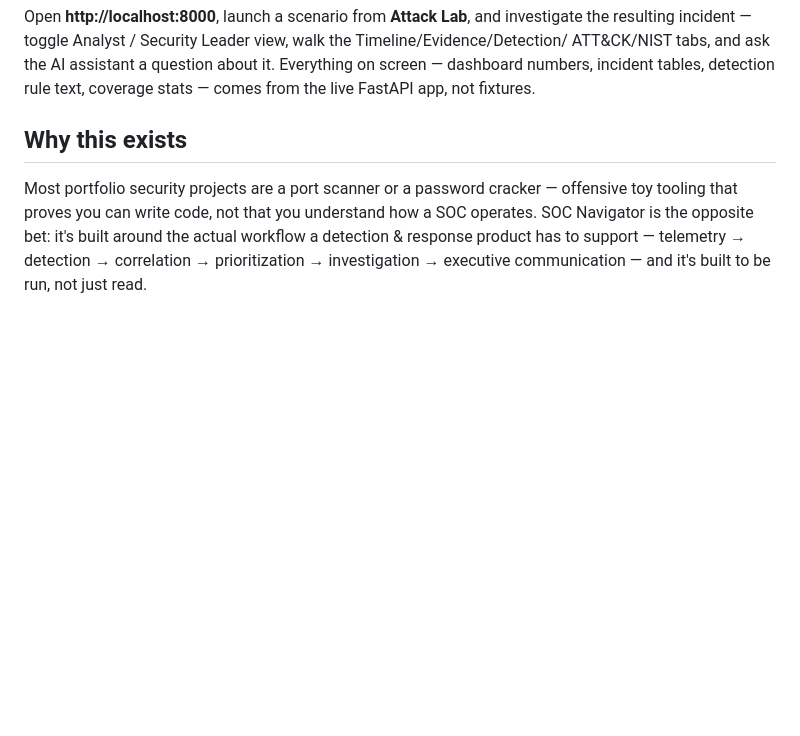
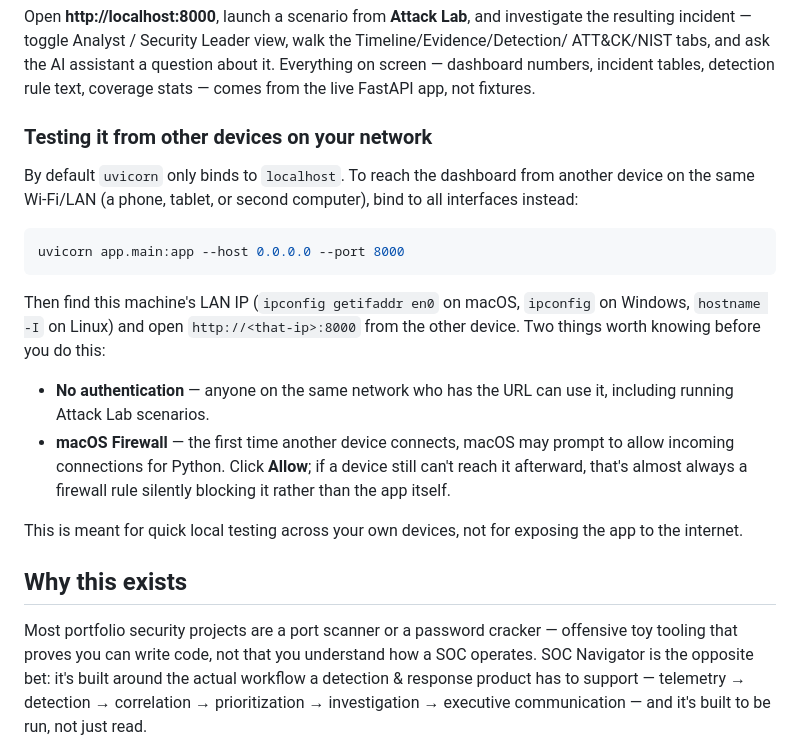
Before and after one commit to AaronMontano99/soc-navigator, a Markdown page: README.md, the part around the change. GitHub-like rendering; blank space fills up the shorter version.

Commit message:
Document LAN testing setup in README
Add instructions for binding uvicorn to 0.0.0.0 so the dashboard can be
reached from other devices on the same network, plus the no-auth and
macOS firewall caveats that come with doing that.

Co-Authored-By: Claude Sonnet 5 <noreply@anthropic.com>

````diff
--- a/README.md
+++ b/README.md
@@ -44,6 +44,28 @@ resulting incident — toggle Analyst / Security Leader view, walk the Timeline/
 ATT&CK/NIST tabs, and ask the AI assistant a question about it. Everything on screen — dashboard
 numbers, incident tables, detection rule text, coverage stats — comes from the live FastAPI app,
 not fixtures.
+
+### Testing it from other devices on your network
+
+By default `uvicorn` only binds to `localhost`. To reach the dashboard from another device on the
+same Wi-Fi/LAN (a phone, tablet, or second computer), bind to all interfaces instead:
+
+```bash
+uvicorn app.main:app --host 0.0.0.0 --port 8000
+```
+
+Then find this machine's LAN IP (`ipconfig getifaddr en0` on macOS, `ipconfig` on Windows, `hostname -I`
+on Linux) and open `http://<that-ip>:8000` from the other device. Two things worth knowing before you
+do this:
+
+- **No authentication** — anyone on the same network who has the URL can use it, including running
+  Attack Lab scenarios.
+- **macOS Firewall** — the first time another device connects, macOS may prompt to allow incoming
+  connections for Python. Click **Allow**; if a device still can't reach it afterward, that's almost
+  always a firewall rule silently blocking it rather than the app itself.
+
+This is meant for quick local testing across your own devices, not for exposing the app to the
+internet.
 
 ## Why this exists
 
````
